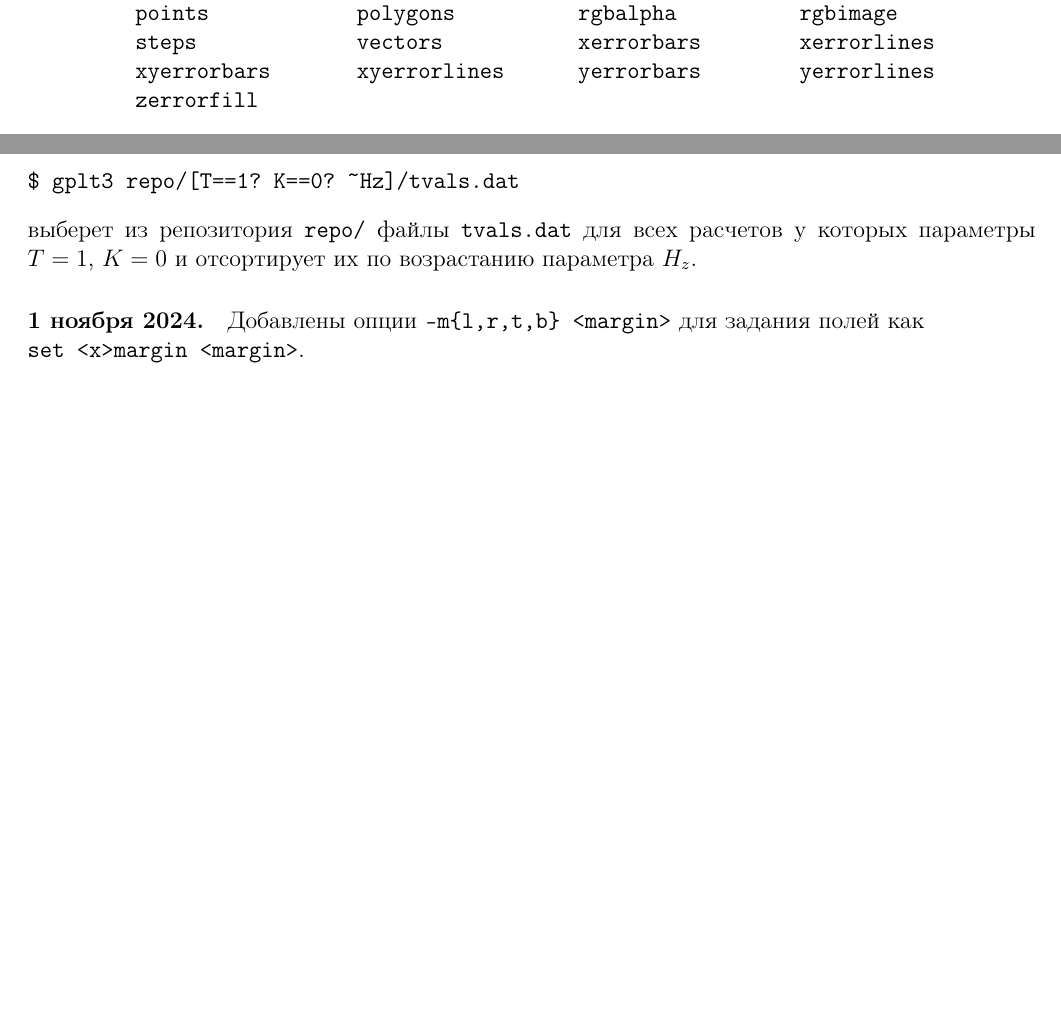
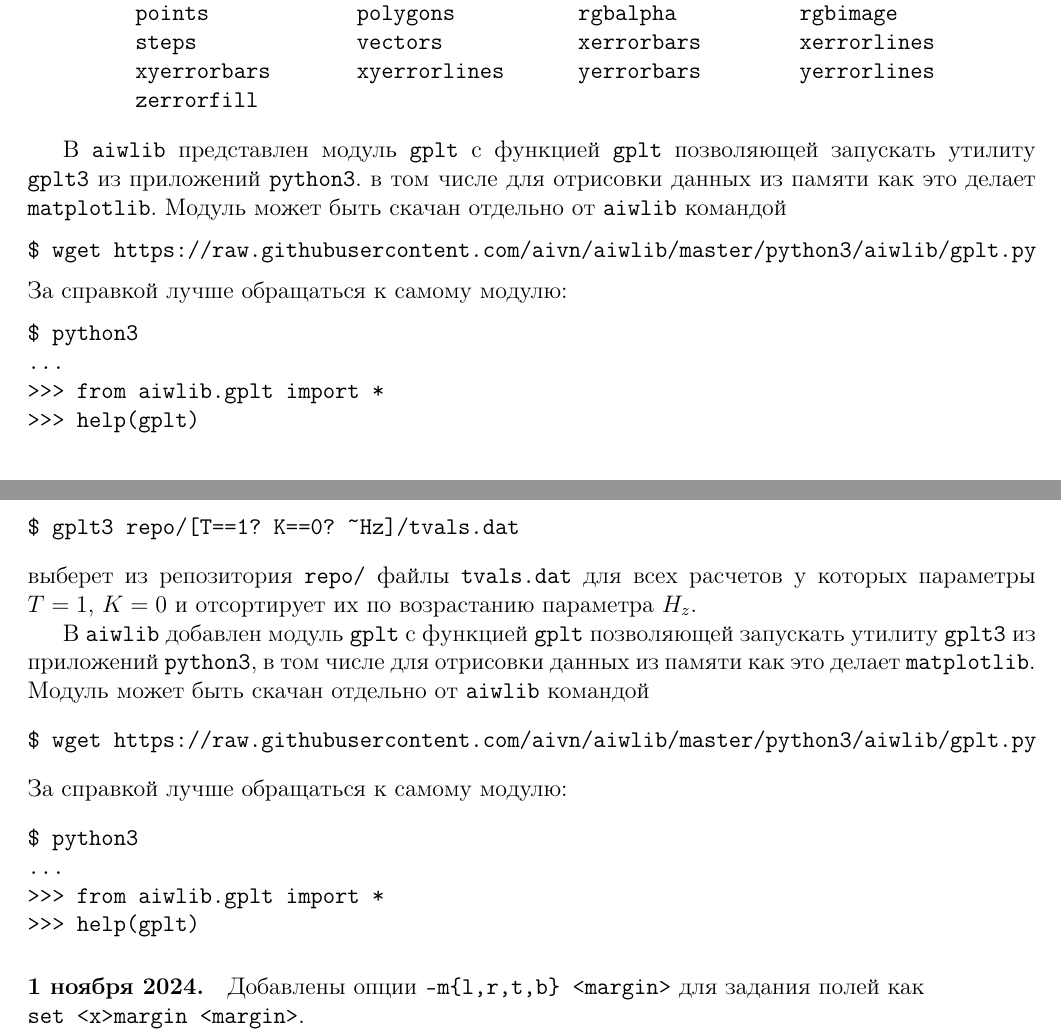
Before and after one commit to aivn/aiwlib, a LaTeX document (doc/gplt3.tex): two parts of pages 9 and 34 of 34 before the commit and two parts of pages 9 and 33 of 33 after it, joined at a grey line, cut so that both start at the same text, the shorter picture padded with empty space. Compiled offline with pdfLaTeX.

Commit message:
Доработана документация по gplt3 --- добавлено упомнинание о aiwlib.gplt

```diff
--- a/doc/gplt3.tex
+++ b/doc/gplt3.tex
@@ -390,7 +390,20 @@
     zerrorfill
 \end{verbatim}
 \end{itemize}
-\newpage
+
+В \verb'aiwlib' представлен модуль \verb'gplt' с функцией \verb'gplt' позволяющей запускать утилиту \gplt{} из приложений \python.
+в том числе для отрисовки данных из памяти как это делает \verb'matplotlib'.
+Модуль может быть скачан отдельно от \verb'aiwlib' командой
+\begin{verbatim}
+$ wget https://raw.githubusercontent.com/aivn/aiwlib/master/python3/aiwlib/gplt.py
+\end{verbatim}
+За справкой лучше обращаться к самому модулю:
+\begin{verbatim}
+$ python3
+...
+>>> from aiwlib.gplt import *
+>>> help(gplt)
+\end{verbatim}
 
 \section{Заголовки файлов с данными и другие источники метаинформации}\label{metainfo:sec}
 \begin{wrapfigure}[5]{t}{.3\textwidth}
@@ -1438,6 +1449,20 @@
 \end{verbatim}
 выберет из репозитория \verb'repo/' файлы \verb'tvals.dat' для всех расчетов у которых параметры $T=1$, $K=0$ и отсортирует их по возрастанию параметра $H_z$.
 
+В \verb'aiwlib' добавлен модуль \verb'gplt' с функцией \verb'gplt' позволяющей запускать утилиту \gplt{} из приложений \python,
+в том числе для отрисовки данных из памяти как это делает \verb'matplotlib'.
+Модуль может быть скачан отдельно от \verb'aiwlib' командой
+\begin{verbatim}
+$ wget https://raw.githubusercontent.com/aivn/aiwlib/master/python3/aiwlib/gplt.py
+\end{verbatim}
+За справкой лучше обращаться к самому модулю:
+\begin{verbatim}
+$ python3
+...
+>>> from aiwlib.gplt import *
+>>> help(gplt)
+\end{verbatim}
+
 \paragraph{1 ноября 2024.} Добавлены опции \verb'-m{l,r,t,b} <margin>' для задания полей как\\ \verb'set <x>margin <margin>'.
 
 Добавлена опция \verb'-M [l...[,m...][,sc...][,o...][,sp...]][,f...][,=...]' явно включающая режим \verb'multiplot'.
```
Also changed, not shown: doc/gplt3.tex (6 more changed lines).
